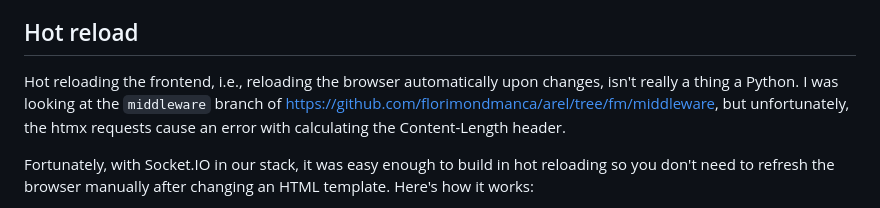
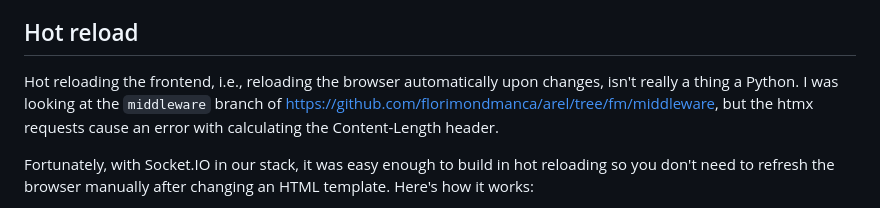
Before and after one commit to fzumstein/newstack, a Markdown page: README.md, the part around the change. Drawn GitHub-style.

Commit message:
udpated readme

```diff
--- a/README.md
+++ b/README.md
@@ -73,7 +73,7 @@ So why Socket.IO?
 
 ## Hot reload
 
-Hot reloading the frontend, i.e., reloading the browser automatically upon changes, isn't really a thing a Python. I was looking at the `middleware` branch of https://github.com/florimondmanca/arel/tree/fm/middleware, but unfortunately, the htmx requests cause an error with calculating the Content-Length header.
+Hot reloading the frontend, i.e., reloading the browser automatically upon changes, isn't really a thing a Python. I was looking at the `middleware` branch of https://github.com/florimondmanca/arel/tree/fm/middleware, but the htmx requests cause an error with calculating the Content-Length header.
 
 Fortunately, with Socket.IO in our stack, it was easy enough to build in hot reloading so you don't need to refresh the browser manually after changing an HTML template. Here's how it works:
 
```
